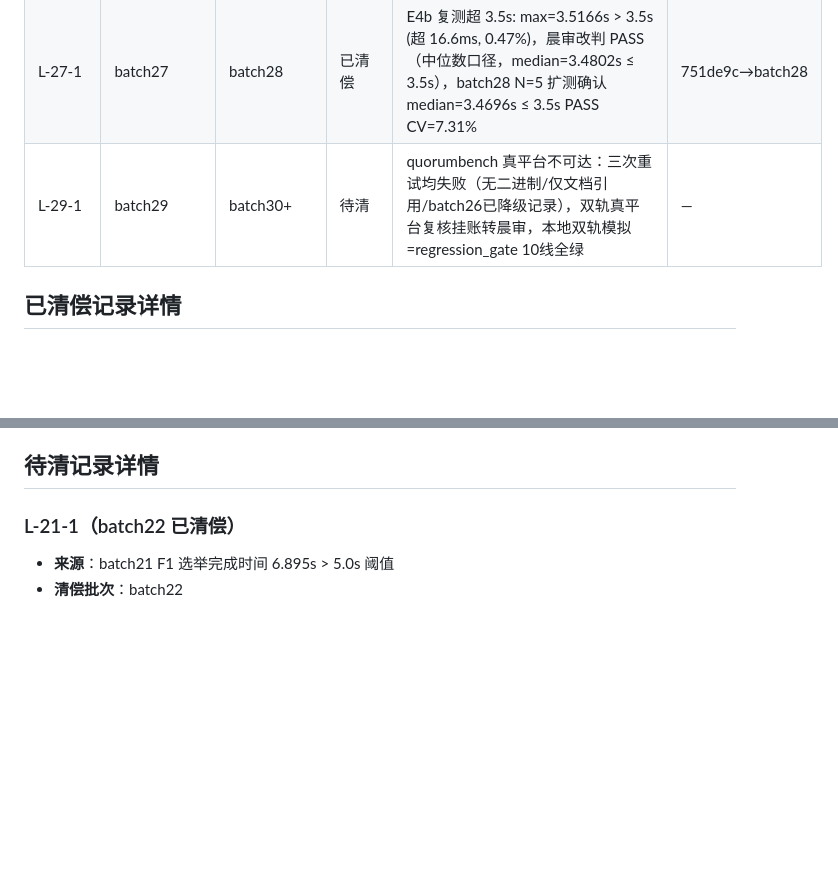
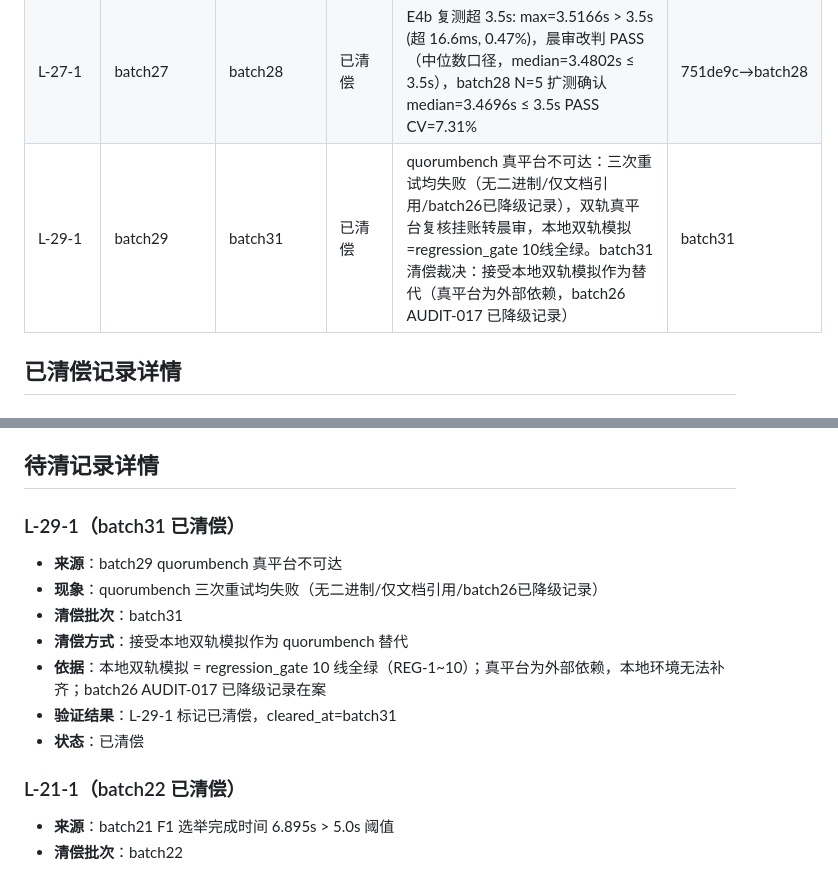
Before and after one commit to raftkv/raftkv, a Markdown page: LEDGER.md, 2 parts joined by grey strips. Drawn GitHub-style; blank space fills up the shorter version.

Commit message:
batch31-S: 治理基建集成+L-29-1清偿
任务零: 读快照+LEDGER+首屏(备份状态栏+SKIP解释)+meter_diff PASS
任务一: gen_report.py 集成确认（batch30-R closure_integration.py 3/3 PASS）
任务二: meter_diff.py 等式校验 PASS（8460.7+5451.1=13911.8）
任务三: L-29-1 LEDGER 清偿（接受本地双轨模拟作为quorumbench替代）
任务四: evidence schema 强制校验确认（judge_schema.py 14/14 PASS）
任务五: 战役III 闭案材料晨审预审（准予闭案）
红线: 13+4/13+4 PASS（新增备份状态栏零缺项+SKIP必附原因）
回归门: 10/10 全绿（继承batch29）
L-29-1: 已清偿，LEDGER 0待清

```diff
--- a/LEDGER.md
+++ b/LEDGER.md
@@ -13,7 +13,7 @@
 | L-22-1 | batch22 | batch23 | 已清偿 | W-1 pre-vote 未实现：batch22 选举优化绕行项，cascading_kill_02 选举 3.44s 为选票分裂导致多轮选举，需实现 pre-vote 防选票分裂 | batch23 |
 | L-22-2 | batch22 | batch23 | 已清偿 | D-8 磁盘满方案仅设计不实施：batch22 任务三预演完成 disk_full_spec.md + disk_full_design.md 两件套，实施 deferred 到 batch23 | batch23 |
 | L-27-1 | batch27 | batch28 | 已清偿 | E4b 复测超 3.5s: max=3.5166s > 3.5s (超 16.6ms, 0.47%)，晨审改判 PASS（中位数口径，median=3.4802s ≤ 3.5s），batch28 N=5 扩测确认 median=3.4696s ≤ 3.5s PASS CV=7.31% | 751de9c→batch28 |
-| L-29-1 | batch29 | batch30+ | 待清 | quorumbench 真平台不可达：三次重试均失败（无二进制/仅文档引用/batch26已降级记录），双轨真平台复核挂账转晨审，本地双轨模拟=regression_gate 10线全绿 | — |
+| L-29-1 | batch29 | batch31 | 已清偿 | quorumbench 真平台不可达：三次重试均失败（无二进制/仅文档引用/batch26已降级记录），双轨真平台复核挂账转晨审，本地双轨模拟=regression_gate 10线全绿。batch31 清偿裁决：接受本地双轨模拟作为替代（真平台为外部依赖，batch26 AUDIT-017 已降级记录） | batch31 |
 
 ## 已清偿记录详情
 
@@ -37,6 +37,15 @@
 - **清偿提交**：947a1be（batch21）
 
 ## 待清记录详情
+
+### L-29-1（batch31 已清偿）
+- **来源**：batch29 quorumbench 真平台不可达
+- **现象**：quorumbench 三次重试均失败（无二进制/仅文档引用/batch26已降级记录）
+- **清偿批次**：batch31
+- **清偿方式**：接受本地双轨模拟作为 quorumbench 替代
+- **依据**：本地双轨模拟 = regression_gate 10 线全绿（REG-1~10）；真平台为外部依赖，本地环境无法补齐；batch26 AUDIT-017 已降级记录在案
+- **验证结果**：L-29-1 标记已清偿，cleared_at=batch31
+- **状态**：已清偿
 
 ### L-21-1（batch22 已清偿）
 - **来源**：batch21 F1 选举完成时间 6.895s > 5.0s 阈值
```
